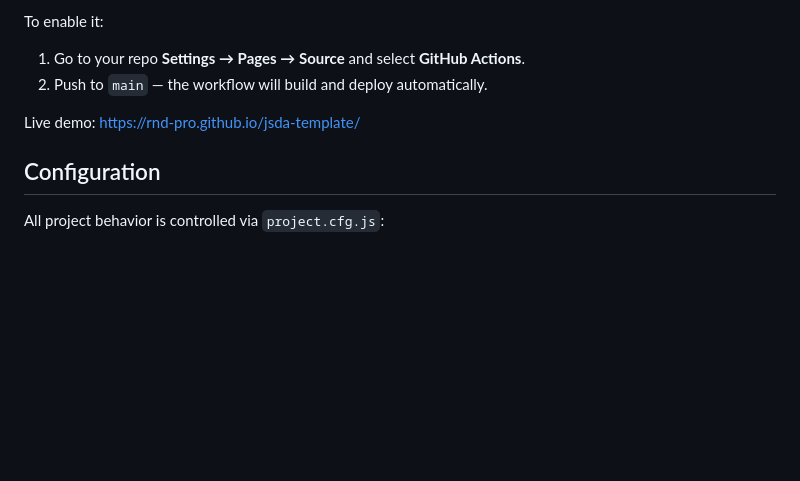
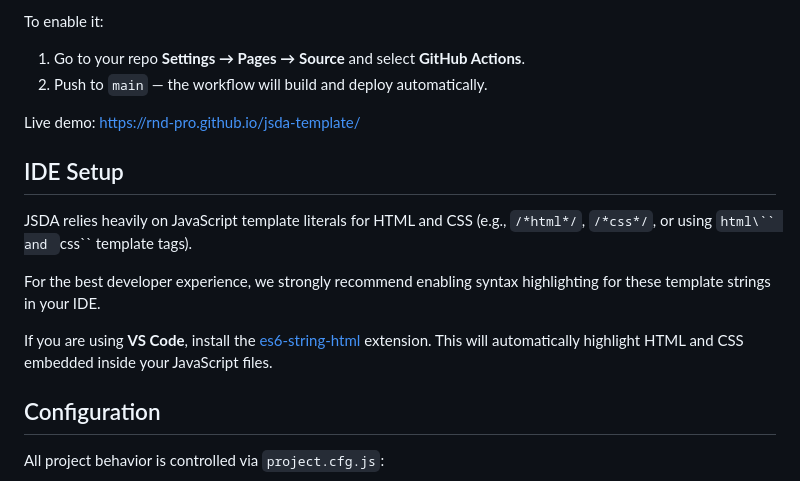
Before and after one commit to rnd-pro/jsda-template, a Markdown page: README.md, the part around the change. Rendered like a GitHub page; blank space fills up the shorter version.

Commit message:
docs: add IDE setup guide for template literal syntax highlighting in README

```diff
--- a/README.md
+++ b/README.md
@@ -106,6 +106,14 @@ To enable it:
 
 Live demo: https://rnd-pro.github.io/jsda-template/
 
+## IDE Setup
+
+JSDA relies heavily on JavaScript template literals for HTML and CSS (e.g., `/*html*/`, `/*css*/`, or using `html\`` and `css\`` template tags).
+
+For the best developer experience, we strongly recommend enabling syntax highlighting for these template strings in your IDE.
+
+If you are using **VS Code**, install the [es6-string-html](https://github.com/0x00000001A/es6-string-html) extension. This will automatically highlight HTML and CSS embedded inside your JavaScript files.
+
 ## Configuration
 
 All project behavior is controlled via `project.cfg.js`:
```
